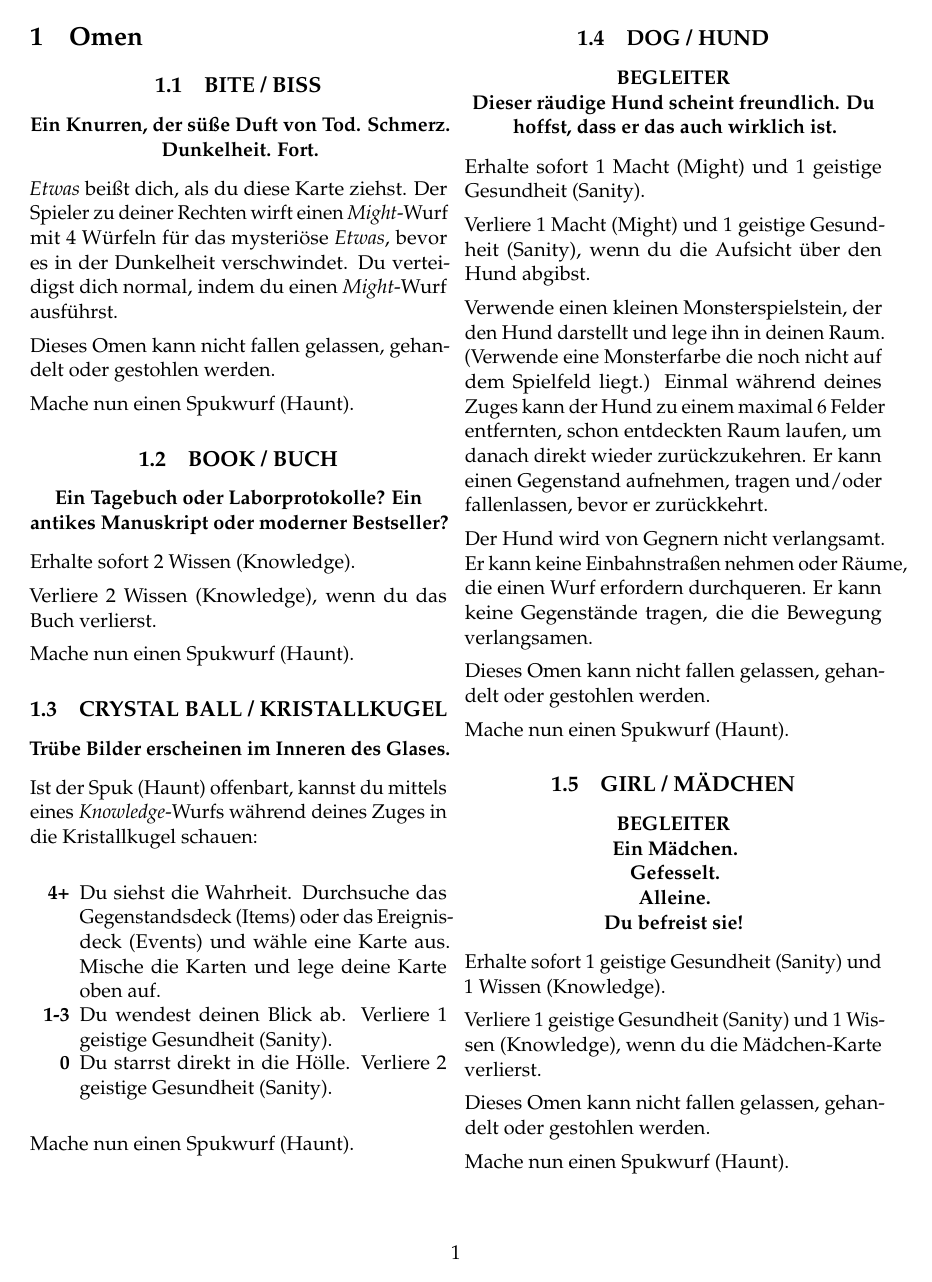
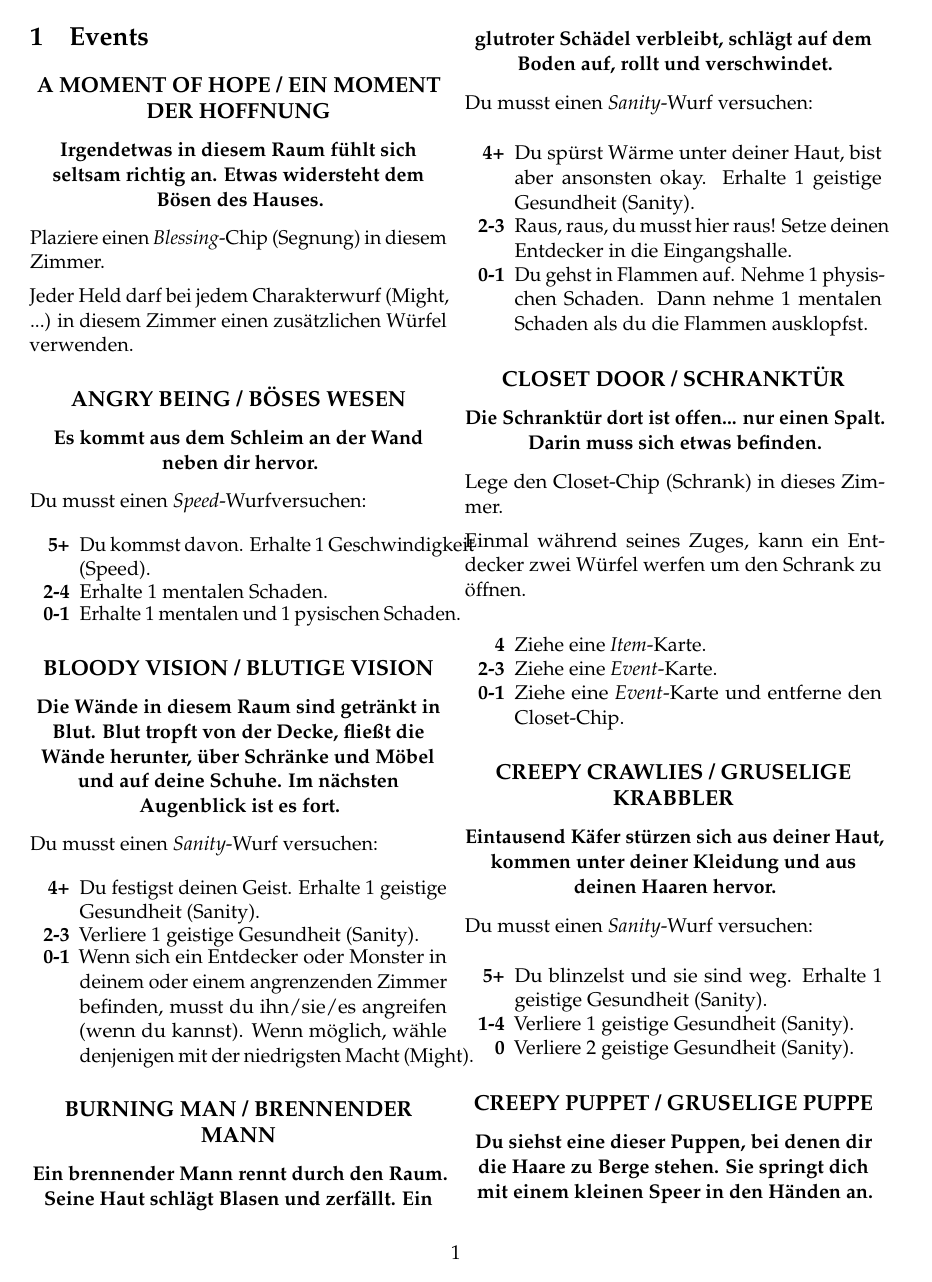
Before and after one commit to maxTheOger/betrayal_2ndedition_german, a LaTeX document (main.tex, which reads events/amomentofhope.tex): page 1 of 6 before the commit and page 1 of 8 after it. Compiled offline with pdfLaTeX.

Commit message:
add events A-D

```diff
--- /dev/null
+++ b/events/amomentofhope.tex
@@ -0,0 +1,78 @@
+
+
+\event{A Moment Of Hope}{Ein Moment der Hoffnung}{
+    Irgendetwas in diesem Raum fühlt sich seltsam richtig an. Etwas widersteht dem Bösen des Hauses.
+}{
+    Plaziere einen \emph{Blessing}-Chip (Segnung) in diesem Zimmer.
+
+    Jeder Held darf bei jedem Charakterwurf (Might, ...) in diesem Zimmer einen zusätzlichen Würfel verwenden.
+}
+
+\event{Angry Being}{Böses Wesen}{
+    Es kommt aus dem Schleim an der Wand neben dir hervor.
+}{
+    Du musst einen \speedroll versuchen:
+    \rolls
+    \roll{5+}{Du kommst davon. Erhalte 1 \speed .}
+    \roll{2-4}{Erhalte 1 mentalen Schaden.}
+    \roll{0-1}{Erhalte 1 mentalen und 1 pysischen Schaden.}
+    \erolls
+}
+
+\event{Bloody Vision}{Blutige Vision}{
+    Die Wände in diesem Raum sind getränkt in  Blut. Blut tropft von der Decke, fließt die Wände herunter, über Schränke und Möbel und auf deine Schuhe. Im nächsten Augenblick ist es fort.
+}{
+    Du musst einen \sanityroll\ versuchen:
+    \rolls
+    \roll{4+}{Du festigst deinen Geist. Erhalte 1 \sanity.}
+    \roll{2-3}{Verliere 1 \sanity.}
+    \roll{0-1}{Wenn sich ein Entdecker oder Monster in deinem oder einem angrenzenden Zimmer befinden, musst du ihn/sie/es angreifen (wenn du kannst). Wenn möglich, wähle denjenigen mit der niedrigsten \might.}
+    \erolls
+}
+
+
+\event{Burning Man}{Brennender Mann}{
+    Ein brennender Mann rennt durch den Raum. Seine Haut schlägt Blasen und zerfällt. Ein glutroter Schädel verbleibt, schlägt auf dem Boden auf, rollt und verschwindet.
+}{
+    Du musst einen \sanityroll\ versuchen:
+    \rolls
+    \roll{4+}{Du spürst Wärme unter deiner Haut, bist aber ansonsten okay. Erhalte 1 \sanity.}
+    \roll{2-3}{Raus, raus, du musst hier raus! Setze deinen Entdecker in die Eingangshalle.}
+    \roll{0-1}{Du gehst in Flammen auf. Nehme 1 physischen Schaden. Dann nehme 1 mentalen Schaden als du die Flammen ausklopfst.}
+    \erolls
+}
+
+\event{Closet Door}{Schranktür}{
+    Die Schranktür dort ist offen... nur einen Spalt. Darin muss sich etwas befinden.
+}{
+    Lege den Closet-Chip (Schrank) in dieses Zimmer.
+
+    Einmal während seines Zuges, kann ein Entdecker zwei Würfel werfen um den Schrank zu öffnen.
+
+    \rolls
+    \roll{4}{Ziehe eine \itemcardd .}
+    \roll{2-3}{Ziehe eine \eventcard .}
+    \roll{0-1}{Ziehe eine \eventcard\ und entferne den Closet-Chip.}
+    \erolls
+
+}
+
+\event{Creepy Crawlies}{Gruselige Krabbler}{
+    Eintausend Käfer stürzen sich aus deiner Haut, kommen unter deiner Kleidung und aus deinen Haaren hervor.
+}{
+    Du musst einen \sanityroll\ versuchen:
+    \rolls
+    \roll{5+}{Du blinzelst und sie sind weg. Erhalte 1 \sanity.}
+    \roll{1-4}{Verliere 1 \sanity.}
+    \roll{0}{Verliere 2 \sanity.}
+    \erolls
+
+}
+
+
+\event{Creepy Puppet}{Gruselige Puppe}{
+    Du siehst eine dieser Puppen, bei denen dir die Haare zu Berge stehen. Sie springt dich mit einem kleinen Speer in den Händen an.
+}{
+    Der Spieler zu deiner Rechten wirft einen \mightroll\ mit 4 Würfeln für die Puppe. Du verteidigst dich normal, indem du einen \mightroll\ ausführst.
+
+    Wenn du Schaden davonträgst, erhält der Entdecker mit dem Speer (Spear) 2 \might\ (es sei denn du besitzt den Speer).
--- a/main.tex
+++ b/main.tex
@@ -66,6 +66,13 @@
 { \parskip5pt #4  }
 }
 
+\newcommand{\event}[4]{
+\begin{tightcenter}\subsection*{\expandafter\MakeUppercase\expandafter{#1} / \expandafter\MakeUppercase\expandafter{#2}}
+\begin{bf}#3\end{bf}\end{tightcenter}
+{ \parskip5pt #4  }
+}
+
+
 
 \newcommand{\omen}[4]{
 \begin{tightcenter}\subsection{\expandafter\MakeUppercase\expandafter{#1} / \expandafter\MakeUppercase\expandafter{#2}}
@@ -94,6 +101,8 @@
 \newcommand{\knowroll}{\emph{Knowledge}-Wurf}
 
 \newcommand{\itemcards}{\emph{Item}-Karten}
+\newcommand{\itemcardd}{\emph{Item}-Karte}
+\newcommand{\eventcard}{\emph{Event}-Karte}
 
 
 \newcommand{\nootherweapon}{Du kannst keine andere Waffe verwenden, während du diese benutzt.}
@@ -121,3 +130,4 @@
 \input{secretsofsurvival/01-themummywalks}
 
 \twocolumn
+\section{Events}
```
Also changed, not shown: main.pdf, events/amomentofhope.tex (36 more changed lines), main.tex (7 more changed lines).
